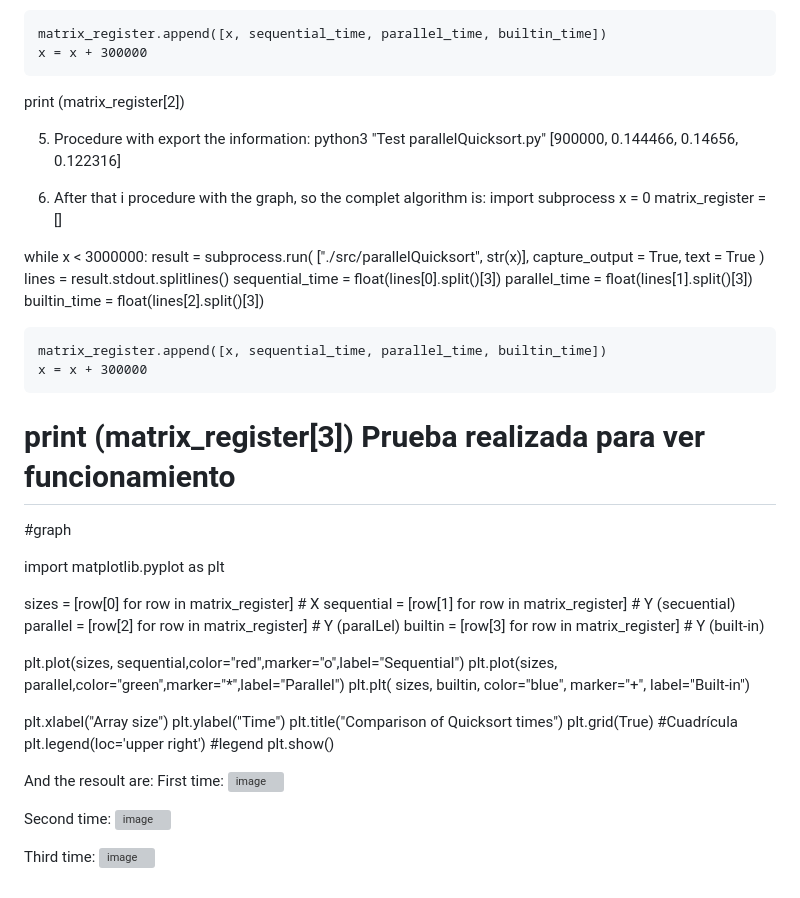
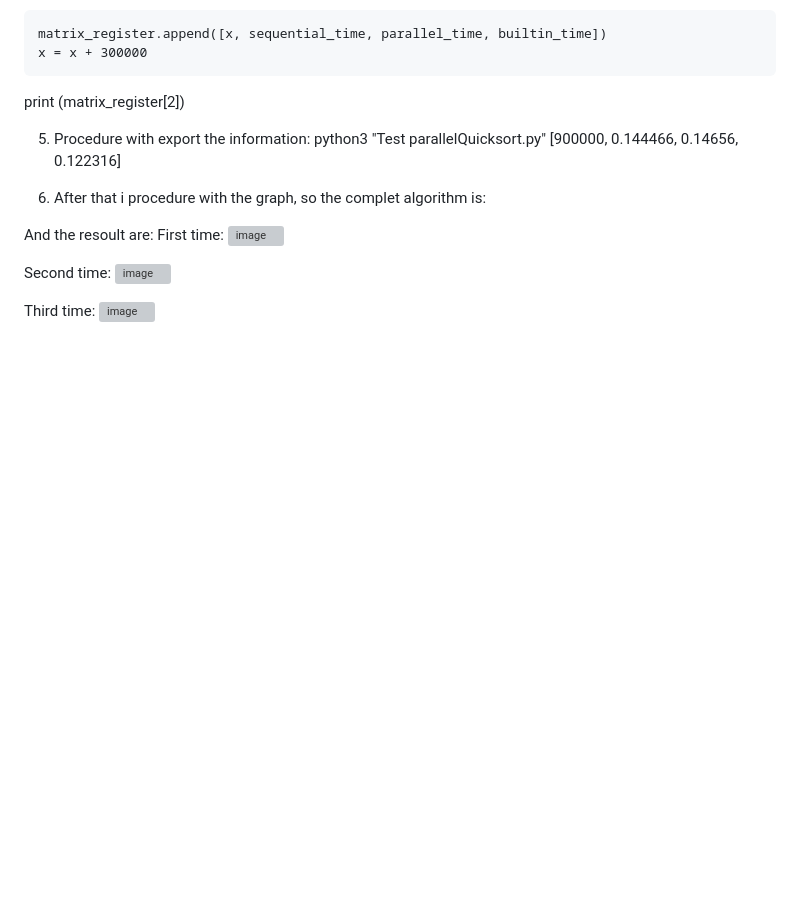
Before and after one commit to sofiacinalli/SMPE-2025-2026, a Markdown page: README.md, the part around the change. Rendered like a GitHub page; blank space fills up the shorter version; grey boxes are pictures that could not be loaded.

```diff
--- a/README.md
+++ b/README.md
@@ -112,45 +112,6 @@ python3 "Test parallelQuicksort.py"
 [900000, 0.144466, 0.14656, 0.122316]
 
 6) After that i procedure with the graph, so the complet algorithm is:
-import subprocess
-x = 0
-matrix_register = []
-
-while x < 3000000:
-    result = subprocess.run(
-        ["./src/parallelQuicksort", str(x)],
-        capture_output = True,
-        text = True
-        )
-    lines = result.stdout.splitlines()
-    sequential_time = float(lines[0].split()[3])
-    parallel_time   = float(lines[1].split()[3])
-    builtin_time    = float(lines[2].split()[3])
-
-    matrix_register.append([x, sequential_time, parallel_time, builtin_time])
-    x = x + 300000
-
-# print (matrix_register[3]) Prueba  realizada para ver funcionamiento
-
-#graph
-
-import matplotlib.pyplot as plt
-
-sizes = [row[0] for row in matrix_register]         # X
-sequential = [row[1] for row in matrix_register]    # Y (secuential)
-parallel = [row[2] for row in matrix_register]      # Y (paralLel)
-builtin = [row[3] for row in matrix_register]       # Y (built-in)
-
-plt.plot(sizes, sequential,color="red",marker="o",label="Sequential")
-plt.plot(sizes, parallel,color="green",marker="*",label="Parallel")
-plt.plt( sizes, builtin, color="blue", marker="+", label="Built-in")
-
-plt.xlabel("Array size")
-plt.ylabel("Time")
-plt.title("Comparison of Quicksort times")
-plt.grid(True)                      #Cuadrícula
-plt.legend(loc='upper right')       #legend
-plt.show()
 
 And the resoult are:
 First time:
```
